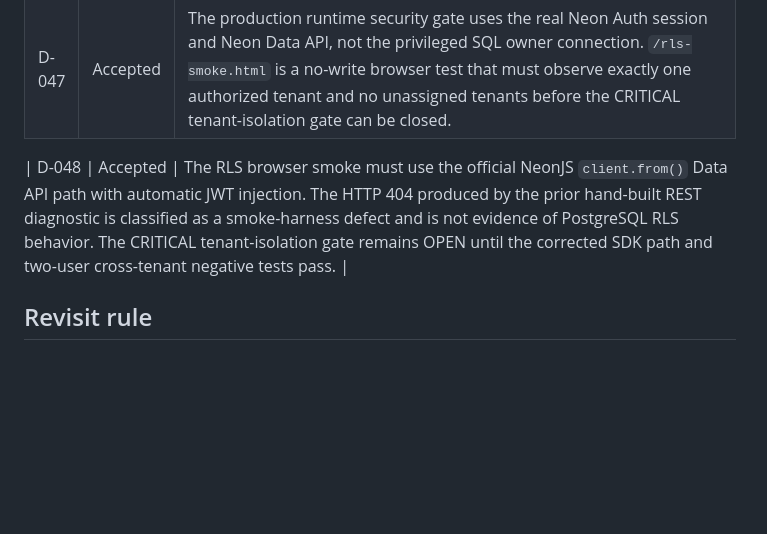
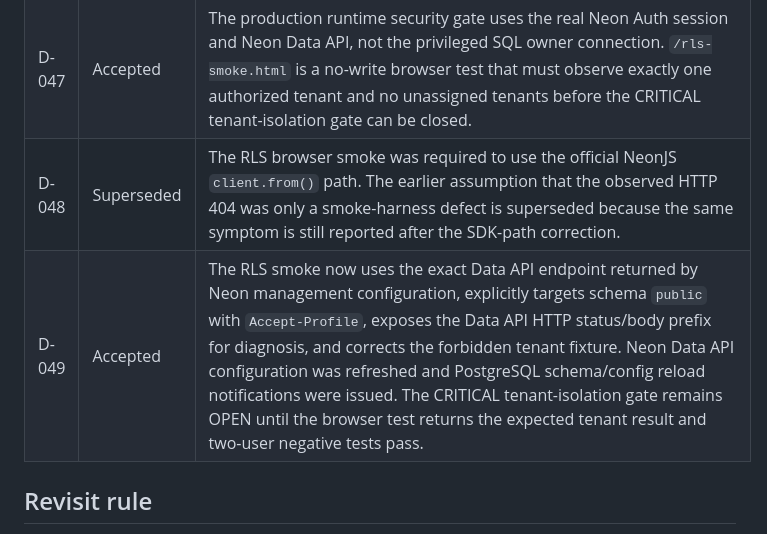
Before and after one commit to knyavik-stack/synapsemax, a Markdown page: docs/DECISION_LOG.md, the part around the change. GitHub-like rendering; blank space fills up the shorter version.

Commit message:
docs(security): supersede RLS 404 assumption and record Data API remediation

```diff
--- a/docs/DECISION_LOG.md
+++ b/docs/DECISION_LOG.md
@@ -46,8 +46,8 @@
 | D-045 | Accepted | Password policy target is at least 8 characters plus uppercase Latin, lowercase Latin and digit. Because managed Neon Auth does not expose a custom password regex hook in the available configuration interface, exact composition must be enforced server-side at the SynapseMax auth boundary; client-only validation is insufficient. |
 | D-046 | Accepted | The Neon production persistence contract is deployed with 11 tables, tenant-scoped RLS, explicit authenticated grants, 9 indexes and 5 append-only triggers. The deployment is documented in `neon/migrations/20260917190000_synapsemax_persistence_auth_rls.sql`. |
 | D-047 | Accepted | The production runtime security gate uses the real Neon Auth session and Neon Data API, not the privileged SQL owner connection. `/rls-smoke.html` is a no-write browser test that must observe exactly one authorized tenant and no unassigned tenants before the CRITICAL tenant-isolation gate can be closed. |
-
-| D-048 | Accepted | The RLS browser smoke must use the official NeonJS `client.from()` Data API path with automatic JWT injection. The HTTP 404 produced by the prior hand-built REST diagnostic is classified as a smoke-harness defect and is not evidence of PostgreSQL RLS behavior. The CRITICAL tenant-isolation gate remains OPEN until the corrected SDK path and two-user cross-tenant negative tests pass. |
+| D-048 | Superseded | The RLS browser smoke was required to use the official NeonJS `client.from()` path. The earlier assumption that the observed HTTP 404 was only a smoke-harness defect is superseded because the same symptom is still reported after the SDK-path correction. |
+| D-049 | Accepted | The RLS smoke now uses the exact Data API endpoint returned by Neon management configuration, explicitly targets schema `public` with `Accept-Profile`, exposes the Data API HTTP status/body prefix for diagnosis, and corrects the forbidden tenant fixture. Neon Data API configuration was refreshed and PostgreSQL schema/config reload notifications were issued. The CRITICAL tenant-isolation gate remains OPEN until the browser test returns the expected tenant result and two-user negative tests pass. |
 
 ## Revisit rule
 
```
